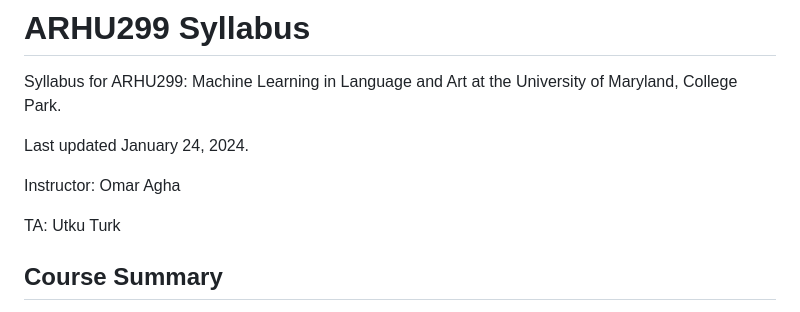
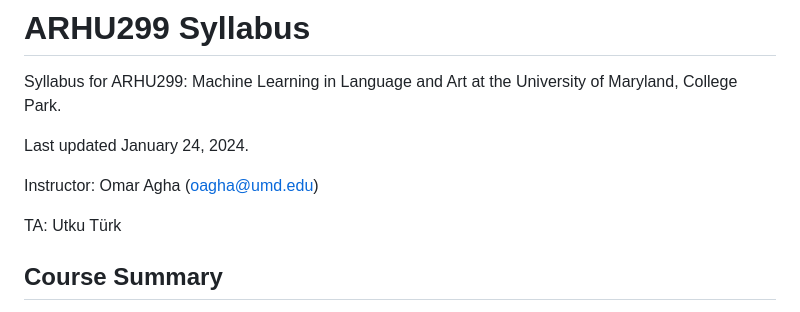
Before and after one commit to osagha/arhu299, a Markdown page: src/syllabus.md, the part around the change. Rendered like a GitHub page.

Commit message:
update syllabus

```diff
--- a/src/syllabus.md
+++ b/src/syllabus.md
@@ -3,9 +3,9 @@ Syllabus for ARHU299: Machine Learning in Language and Art at the University of
 
 Last updated January 24, 2024.
 
-Instructor: Omar Agha
+Instructor: Omar Agha (oagha@umd.edu)
 
-TA: Utku Turk
+TA: Utku Türk
 
 ## Course Summary
 In this course, you will learn how machine learning models read and write text, classify images, and more. This requires understanding some basic elements of linear algebra (vectors and matrices), calculus (the chain rule for derivatives), Python programming, and basic statistics. If you have not seen any of this before, you will learn the relevant tools along the way, in the context of solving applied problems, and with the aid of software that performs complex calculations for you.
```
